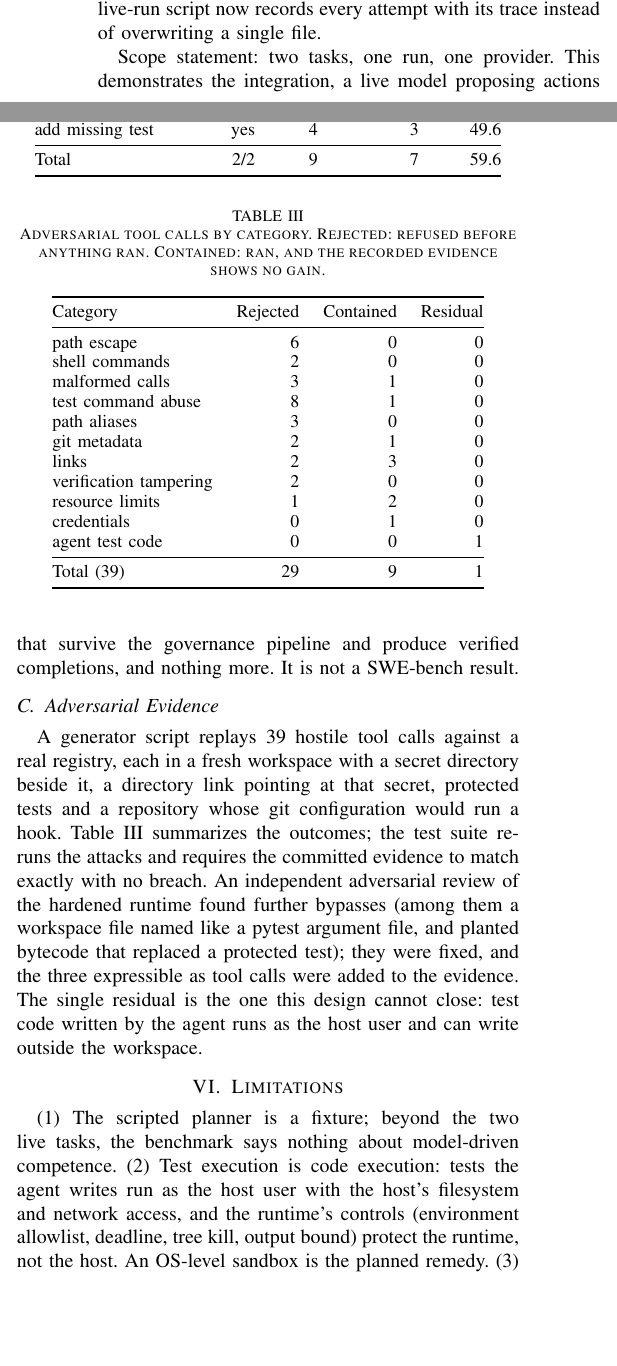
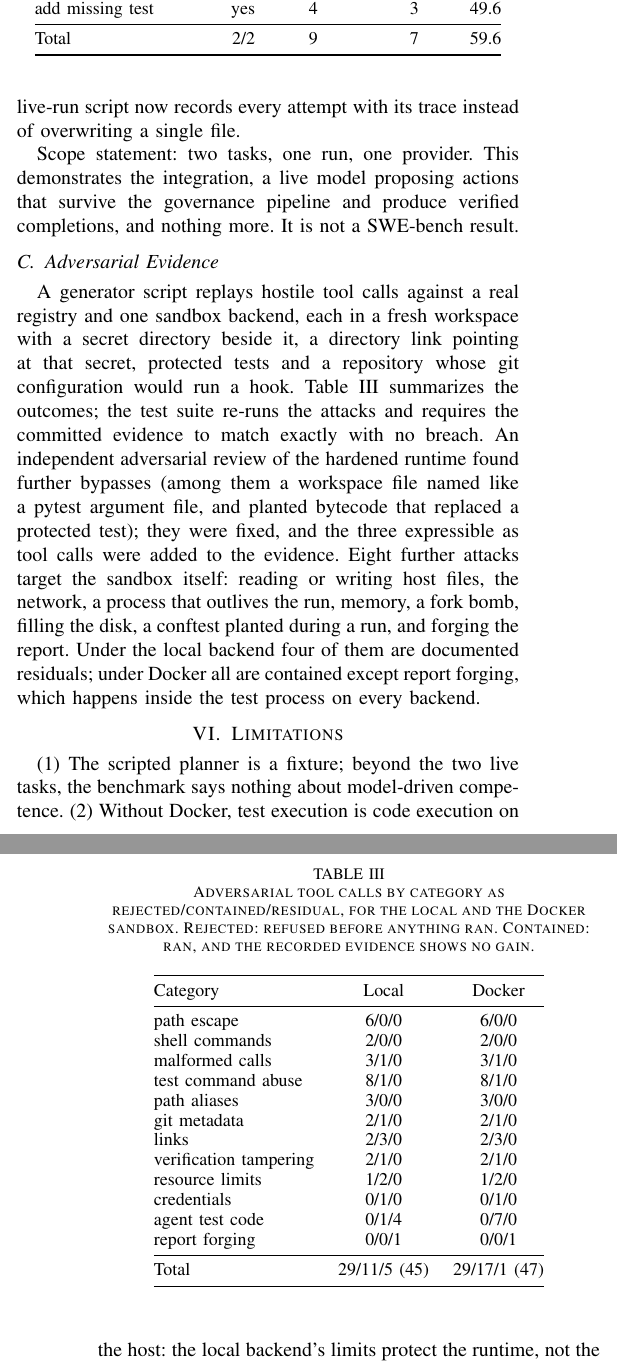
Before and after one commit to vaibhav3000/repo-engineer, a LaTeX paper (reports/Autonomous_Repository_Engineer.tex): two parts of the columns of page 3 of 4 before the commit and two parts of the columns of pages 3 and 4 of 4 after it, joined at a grey line, cut so that both start at the same text, the shorter picture padded with empty space. The pictures show the PDF file reports/Autonomous_Repository_Engineer.pdf that the author committed with the source.

Commit message:
Bring the docs and the report in line with the Step 2 runtime
The README, architecture notes, design FAQ, Dockerfile header and
process.py no longer describe the sandbox as planned work: they say what the
Docker and local backends contain and which residuals remain, list the new
modules and tools, give the twelve-task benchmark and the jail-suite numbers
per backend, and mention the CLI and the optional extras. The technical
report's abstract, benchmark table, adversarial section (now per backend),
planner description and limitations are updated the same way, and the PDF is
rebuilt. The full README rewrite is left for the next step.

```diff
--- a/reports/Autonomous_Repository_Engineer.tex
+++ b/reports/Autonomous_Repository_Engineer.tex
@@ -51,10 +51,3 @@ schema-validated calls, subject to AUTO/ASK/DENY permission policies and a
 workspace path jail; the single execution tool runs pytest with an
 allowlist of flags and paths. VERIFY restores the files the task protects,
 re-runs the suite and accepts completion only on exit status 0 backed by a
-test report with passing tests. With a deterministic planner that replays
-known fixes, the agent completes all four benchmark tasks with zero failed
-tool calls, and the committed results regenerate byte for byte on Windows
-and Linux. A live Gemini 2.5 Flash planner completed the two tasks it was
-run on. Of 39 adversarial tool calls, 29 are rejected before anything runs
-and 9 run without gaining anything; the remaining one is a documented
-residual: test code the agent writes still runs as the host user, which
@@ -61,0 +57 @@ only an OS-level sandbox can prevent.
+deterministic planner that replays known fixes, the agent completes all
@@ -287,3 +294,5 @@ this was checked on Windows and in Linux containers with Python 3.11 and
+files byte for byte under the local and the Docker sandbox; this was
+checked on Windows and in Linux containers, and CI repeats the check. Because the recipes contain the answers,
 this benchmark measures the runtime machinery (validation, state
 transitions, verification and trace capture) and nothing about model
 capability.
@@ -347,7 +364,8 @@ pipeline and produce verified completions, and nothing more. It is not a
 SWE-bench result.
 
 \subsection{Adversarial Evidence}
-A generator script replays 39 hostile tool calls against a real registry,
+A generator script replays hostile tool calls against a real registry and
+one sandbox backend,
 each in a fresh workspace with a secret directory beside it, a directory
 link pointing at that secret, protected tests and a repository whose git
 configuration would run a hook. Table~\ref{tab:attacks} summarizes the
@@ -356,33 +374,38 @@ evidence to match exactly with no breach. An independent adversarial review
 of the hardened runtime found further bypasses (among them a workspace file
 named like a pytest argument file, and planted bytecode that replaced a
 protected test); they were fixed, and the three expressible as tool calls
-were added to the evidence. The single residual is the one
-this design cannot close: test code written by the agent runs as the host
-user and can write outside the workspace.
+were added to the evidence. Eight further attacks target the sandbox
+itself: reading or writing host files, the network, a process that outlives
+the run, memory, a fork bomb, filling the disk, a conftest planted during a
+run, and forging the report. Under the local backend four of them are
+documented residuals; under Docker all are contained except report forging,
+which happens inside the test process on every backend.
 
 \begin{table}[t]
 \centering
-\caption{Adversarial tool calls by category. Rejected: refused before
-anything ran. Contained: ran, and the recorded evidence shows no gain.}
+\caption{Adversarial tool calls by category as rejected/contained/residual,
+for the local and the Docker sandbox. Rejected: refused before anything
+ran. Contained: ran, and the recorded evidence shows no gain.}
 \label{tab:attacks}
 \small
-\begin{tabular}{@{}lrrr@{}}
+\begin{tabular}{@{}lcc@{}}
 \toprule
-Category & Rejected & Contained & Residual \\
+Category & Local & Docker \\
 \midrule
-path escape & 6 & 0 & 0 \\
-shell commands & 2 & 0 & 0 \\
-malformed calls & 3 & 1 & 0 \\
-test command abuse & 8 & 1 & 0 \\
-path aliases & 3 & 0 & 0 \\
-git metadata & 2 & 1 & 0 \\
-links & 2 & 3 & 0 \\
-verification tampering & 2 & 0 & 0 \\
-resource limits & 1 & 2 & 0 \\
-credentials & 0 & 1 & 0 \\
-agent test code & 0 & 0 & 1 \\
+path escape & 6/0/0 & 6/0/0 \\
+shell commands & 2/0/0 & 2/0/0 \\
+malformed calls & 3/1/0 & 3/1/0 \\
+test command abuse & 8/1/0 & 8/1/0 \\
+path aliases & 3/0/0 & 3/0/0 \\
+git metadata & 2/1/0 & 2/1/0 \\
+links & 2/3/0 & 2/3/0 \\
+verification tampering & 2/1/0 & 2/1/0 \\
+resource limits & 1/2/0 & 1/2/0 \\
+credentials & 0/1/0 & 0/1/0 \\
+agent test code & 0/1/4 & 0/7/0 \\
+report forging & 0/0/1 & 0/0/1 \\
 \midrule
-Total (39) & 29 & 9 & 1 \\
+Total & 29/11/5 (45) & 29/17/1 (47) \\
 \bottomrule
 \end{tabular}
 \end{table}
@@ -390,8 +413,5 @@ Total (39) & 29 & 9 & 1 \\
 \section{Limitations}
 \label{sec:limits}
 (1) The scripted planner is a fixture; beyond the two live tasks, the
-benchmark says nothing about model-driven competence. (2) Test execution is
-code execution: tests the agent writes run as the host user with the host's
-filesystem and network access, and the runtime's controls (environment
-allowlist, deadline, tree kill, output bound) protect the runtime, not the
-host. An OS-level sandbox is the planned remedy. (3) Verification runs the
+benchmark says nothing about model-driven competence. (2) Without Docker,
+test execution is code execution on the host: the local backend's limits
@@ -406,0 +423,2 @@ of edits; the trace is the review artifact. (6) Tool output reaches the
+inspects the source text for specific tokens can pass the mutant and
+neutral-edit checks. (4) Under the local backend, write-time link checks
```
Also changed, not shown: docs/architecture.md (+6 -3 lines), docs/design_faq.md (+12 -6 lines), README.md, reports/Autonomous_Repository_Engineer.pdf, reports/Autonomous_Repository_Engineer.tex (67 more changed lines), 2 other files.
